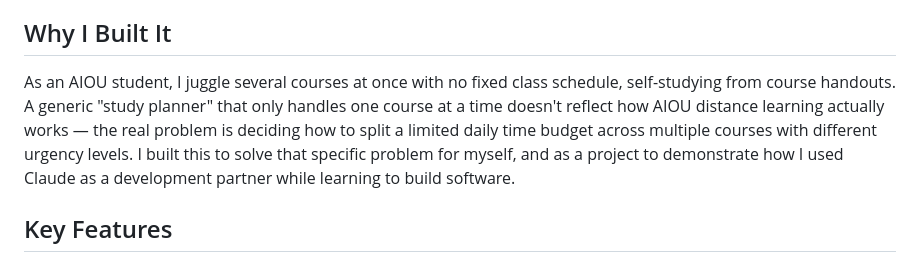
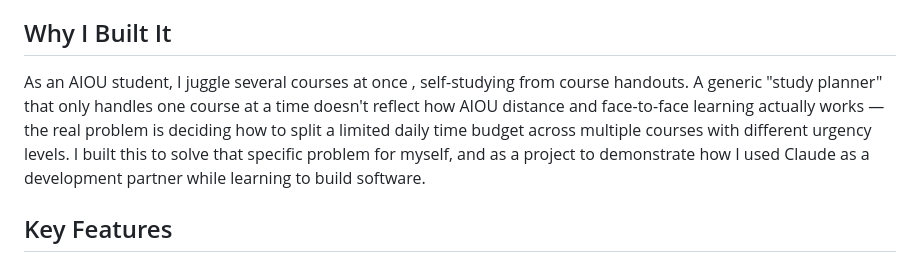
Before and after one commit to noorfarhan-dev/AIOU-Study-Planner, a Markdown page: README.md, the part around the change. Drawn GitHub-style.

```diff
--- a/README.md
+++ b/README.md
@@ -8,7 +8,7 @@ AIOU Study Planner is a single-page web app for AIOU students who are self-study
 
 ## Why I Built It
 
-As an AIOU student, I juggle several courses at once with no fixed class schedule, self-studying from course handouts. A generic "study planner" that only handles one course at a time doesn't reflect how AIOU distance learning actually works — the real problem is deciding how to split a limited daily time budget across multiple courses with different urgency levels. I built this to solve that specific problem for myself, and as a project to demonstrate how I used Claude as a development partner while learning to build software.
+As an AIOU student, I juggle several courses at once , self-studying from course handouts. A generic "study planner" that only handles one course at a time doesn't reflect how AIOU distance and face-to-face learning actually works — the real problem is deciding how to split a limited daily time budget across multiple courses with different urgency levels. I built this to solve that specific problem for myself, and as a project to demonstrate how I used Claude as a development partner while learning to build software.
 
 ## Key Features
 
```
